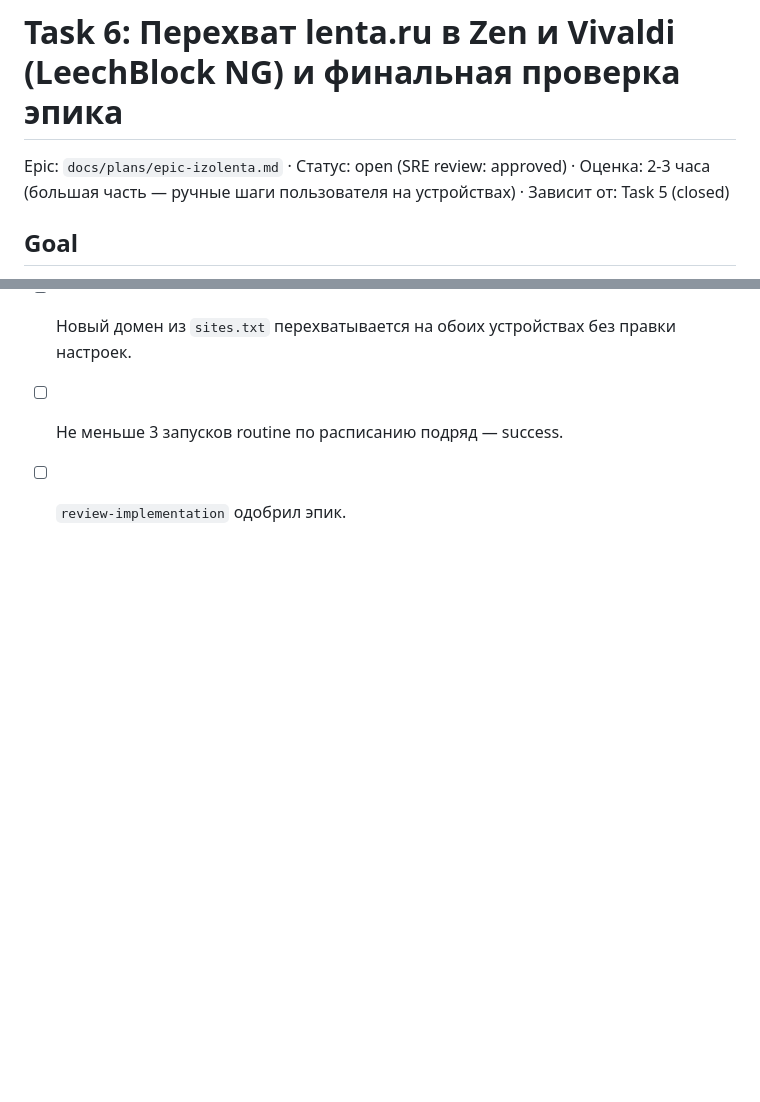
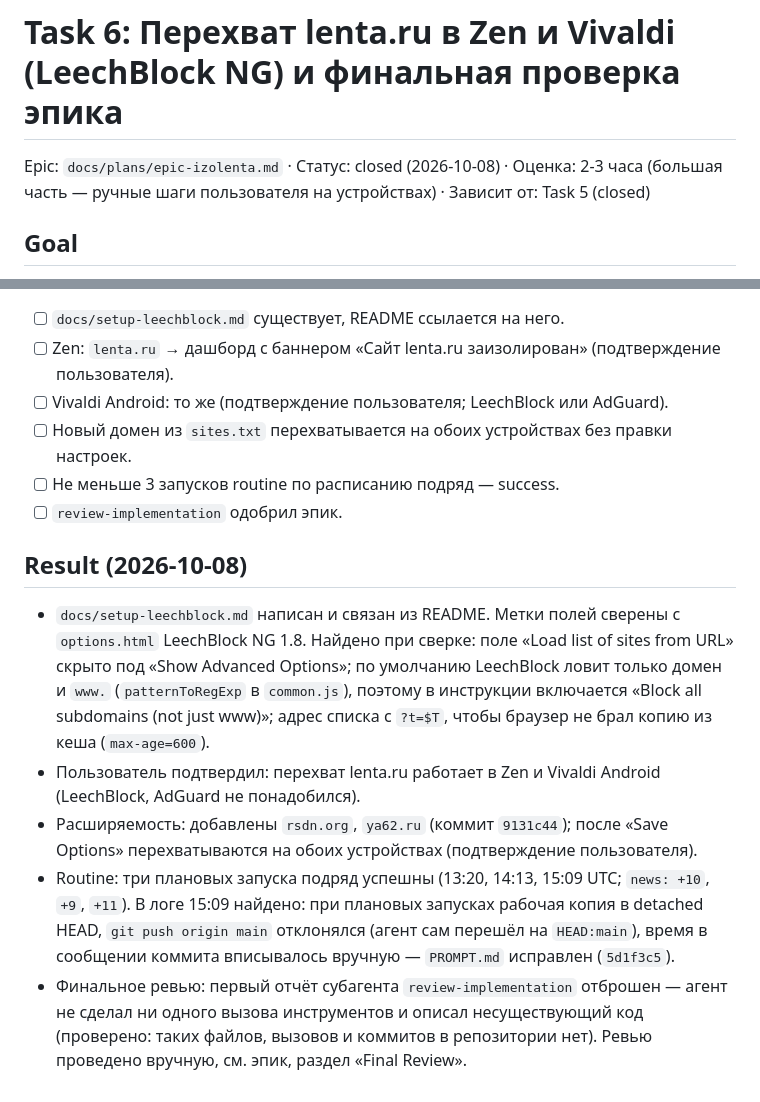
Before and after one commit to dumka/iizolenta, a Markdown page: docs/plans/task-06-leechblock.md, 2 parts joined by grey strips. GitHub-like rendering; blank space fills up the shorter version.

```diff
--- a/docs/plans/task-06-leechblock.md
+++ b/docs/plans/task-06-leechblock.md
@@ -1,6 +1,6 @@
 # Task 6: Перехват lenta.ru в Zen и Vivaldi (LeechBlock NG) и финальная проверка эпика
 
-Epic: `docs/plans/epic-izolenta.md` · Статус: open (SRE review: approved) · Оценка: 2-3 часа (большая часть — ручные шаги пользователя на устройствах) · Зависит от: Task 5 (closed)
+Epic: `docs/plans/epic-izolenta.md` · Статус: closed (2026-10-08) · Оценка: 2-3 часа (большая часть — ручные шаги пользователя на устройствах) · Зависит от: Task 5 (closed)
 
 ## Goal
 
@@ -49,3 +49,11 @@ Epic: `docs/plans/epic-izolenta.md` · Статус: open (SRE review: approved)
 - [ ] Новый домен из `sites.txt` перехватывается на обоих устройствах без правки настроек.
 - [ ] Не меньше 3 запусков routine по расписанию подряд — success.
 - [ ] `review-implementation` одобрил эпик.
+
+## Result (2026-10-08)
+
+- `docs/setup-leechblock.md` написан и связан из README. Метки полей сверены с `options.html` LeechBlock NG 1.8. Найдено при сверке: поле «Load list of sites from URL» скрыто под «Show Advanced Options»; по умолчанию LeechBlock ловит только домен и `www.` (`patternToRegExp` в `common.js`), поэтому в инструкции включается «Block all subdomains (not just www)»; адрес списка с `?t=$T`, чтобы браузер не брал копию из кеша (`max-age=600`).
+- Пользователь подтвердил: перехват lenta.ru работает в Zen и Vivaldi Android (LeechBlock, AdGuard не понадобился).
+- Расширяемость: добавлены `rsdn.org`, `ya62.ru` (коммит `9131c44`); после «Save Options» перехватываются на обоих устройствах (подтверждение пользователя).
+- Routine: три плановых запуска подряд успешны (13:20, 14:13, 15:09 UTC; `news: +10`, `+9`, `+11`). В логе 15:09 найдено: при плановых запусках рабочая копия в detached HEAD, `git push origin main` отклонялся (агент сам перешёл на `HEAD:main`), время в сообщении коммита вписывалось вручную — `PROMPT.md` исправлен (`5d1f3c5`).
+- Финальное ревью: первый отчёт субагента `review-implementation` отброшен — агент не сделал ни одного вызова инструментов и описал несуществующий код (проверено: таких файлов, вызовов и коммитов в репозитории нет). Ревью проведено вручную, см. эпик, раздел «Final Review».
```
Also changed, not shown: docs/plans/epic-izolenta.md (+35 -11 lines).
